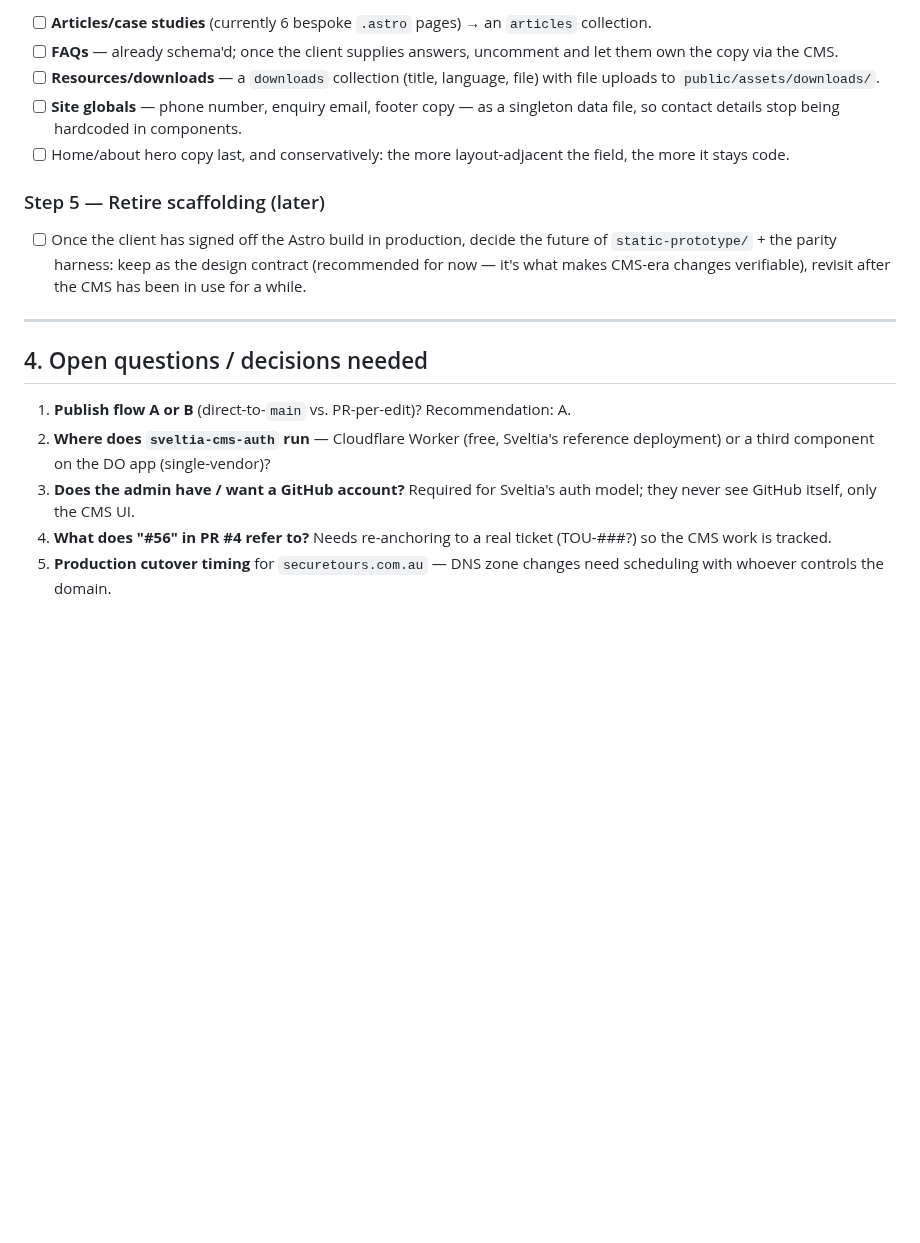
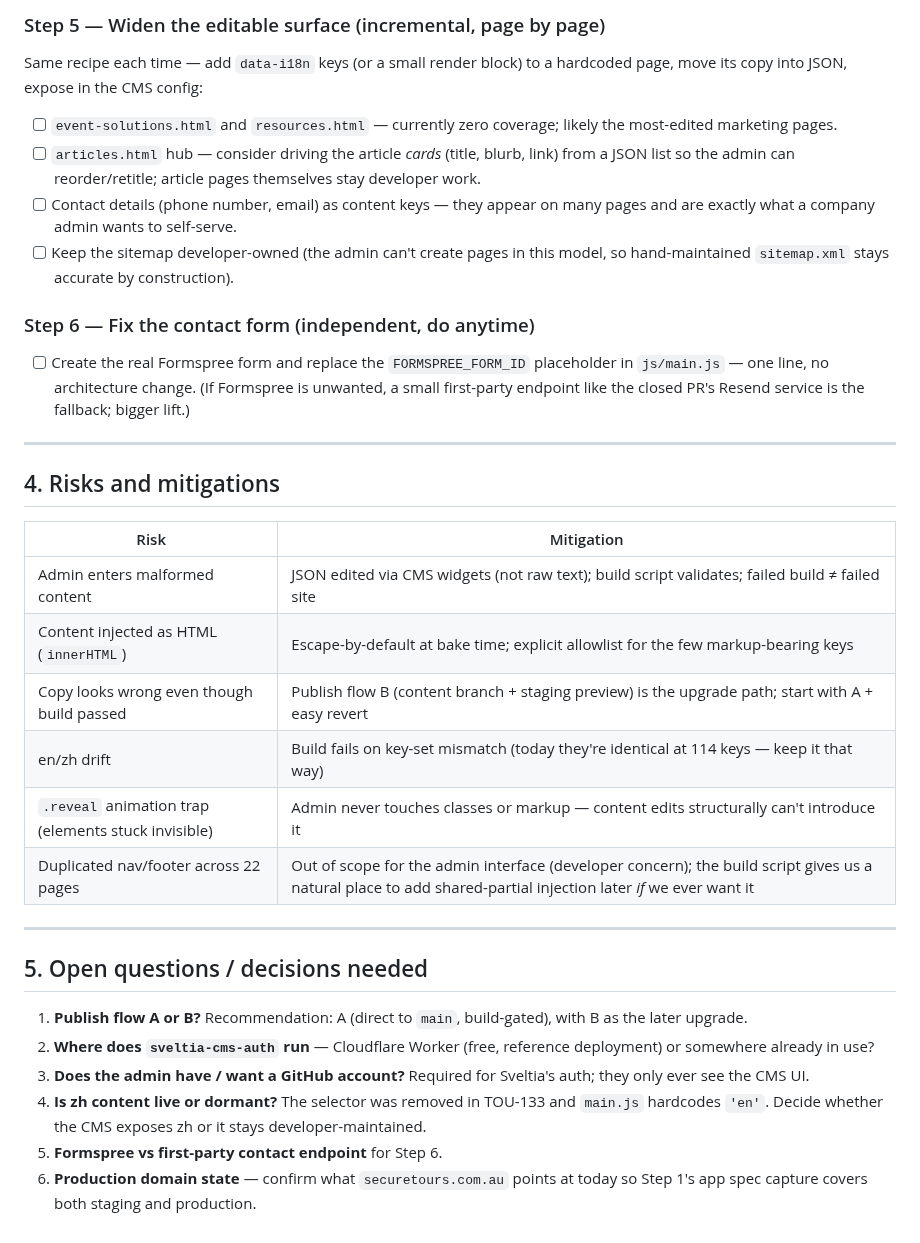
Before and after one commit to goodtune/securetours, a Markdown page: plans/admin-interface-plan.md, the part around one of its changes. Drawn GitHub-style; blank space fills up the shorter version.

```diff
--- a/plans/admin-interface-plan.md
+++ b/plans/admin-interface-plan.md
@@ -96,20 +110,37 @@ Each of these follows the same recipe — extract to a content collection with a
 
-- [ ] **Articles/case studies** (currently 6 bespoke `.astro` pages) → an `articles` collection.
-- [ ] **FAQs** — already schema'd; once the client supplies answers, uncomment and let them own the copy via the CMS.
-- [ ] **Resources/downloads** — a `downloads` collection (title, language, file) with file uploads to `public/assets/downloads/`.
-- [ ] **Site globals** — phone number, enquiry email, footer copy — as a singleton data file, so contact details stop being hardcoded in components.
-- [ ] Home/about hero copy last, and conservatively: the more layout-adjacent the field, the more it stays code.
+### Step 5 — Widen the editable surface (incremental, page by page)
 
-### Step 5 — Retire scaffolding (later)
+Same recipe each time — add `data-i18n` keys (or a small render block) to a hardcoded page, move its copy into JSON, expose in the CMS config:
 
-- [ ] Once the client has signed off the Astro build in production, decide the future of `static-prototype/` + the parity harness: keep as the design contract (recommended for now — it's what makes CMS-era changes verifiable), revisit after the CMS has been in use for a while.
+- [ ] `event-solutions.html` and `resources.html` — currently zero coverage; likely the most-edited marketing pages.
+- [ ] `articles.html` hub — consider driving the article *cards* (title, blurb, link) from a JSON list so the admin can reorder/retitle; article pages themselves stay developer work.
+- [ ] Contact details (phone number, email) as content keys — they appear on many pages and are exactly what a company admin wants to self-serve.
+- [ ] Keep the sitemap developer-owned (the admin can't create pages in this model, so hand-maintained `sitemap.xml` stays accurate by construction).
+
+### Step 6 — Fix the contact form (independent, do anytime)
+
+- [ ] Create the real Formspree form and replace the `FORMSPREE_FORM_ID` placeholder in `js/main.js` — one line, no architecture change. (If Formspree is unwanted, a small first-party endpoint like the closed PR's Resend service is the fallback; bigger lift.)
 
 ---
 
-## 4. Open questions / decisions needed
+## 4. Risks and mitigations
 
-1. **Publish flow A or B** (direct-to-`main` vs. PR-per-edit)? Recommendation: A.
-2. **Where does `sveltia-cms-auth` run** — Cloudflare Worker (free, Sveltia's reference deployment) or a third component on the DO app (single-vendor)?
-3. **Does the admin have / want a GitHub account?** Required for Sveltia's auth model; they never see GitHub itself, only the CMS UI.
-4. **What does "#56" in PR #4 refer to?** Needs re-anchoring to a real ticket (TOU-###?) so the CMS work is tracked.
-5. **Production cutover timing** for `securetours.com.au` — DNS zone changes need scheduling with whoever controls the domain.
+| Risk | Mitigation |
+|---|---|
+| Admin enters malformed content | JSON edited via CMS widgets (not raw text); build script validates; failed build ≠ failed site |
+| Content injected as HTML (`innerHTML`) | Escape-by-default at bake time; explicit allowlist for the few markup-bearing keys |
+| Copy looks wrong even though build passed | Publish flow B (content branch + staging preview) is the upgrade path; start with A + easy revert |
+| en/zh drift | Build fails on key-set mismatch (today they're identical at 114 keys — keep it that way) |
+| `.reveal` animation trap (elements stuck invisible) | Admin never touches classes or markup — content edits structurally can't introduce it |
+| Duplicated nav/footer across 22 pages | Out of scope for the admin interface (developer concern); the build script gives us a natural place to add shared-partial injection later *if* we ever want it |
+
+---
+
+## 5. Open questions / decisions needed
+
+1. **Publish flow A or B?** Recommendation: A (direct to `main`, build-gated), with B as the later upgrade.
+2. **Where does `sveltia-cms-auth` run** — Cloudflare Worker (free, reference deployment) or somewhere already in use?
+3. **Does the admin have / want a GitHub account?** Required for Sveltia's auth; they only ever see the CMS UI.
+4. **Is zh content live or dormant?** The selector was removed in TOU-133 and `main.js` hardcodes `'en'`. Decide whether the CMS exposes zh or it stays developer-maintained.
+5. **Formspree vs first-party contact endpoint** for Step 6.
+6. **Production domain state** — confirm what `securetours.com.au` points at today so Step 1's app spec capture covers both staging and production.
```
Also changed, not shown: other parts of plans/admin-interface-plan.md (+69 -55 lines).
